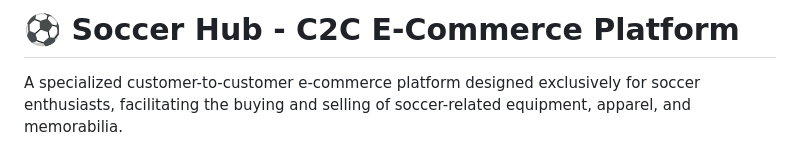
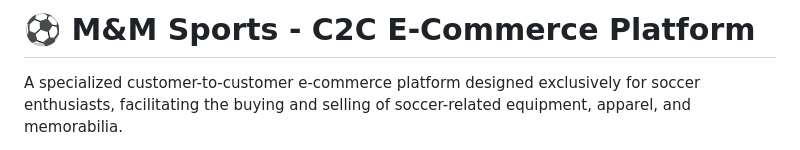
Before and after one commit to MakanakaMamutse/E-commerce-Project, a Markdown page: README.md, the part around the change. Drawn GitHub-style.

```diff
--- a/README.md
+++ b/README.md
@@ -1,4 +1,4 @@
-# ⚽ Soccer Hub - C2C E-Commerce Platform
+# ⚽ M&M Sports - C2C E-Commerce Platform
 
 A specialized customer-to-customer e-commerce platform designed exclusively for soccer enthusiasts, facilitating the buying and selling of soccer-related equipment, apparel, and memorabilia.
 
```
